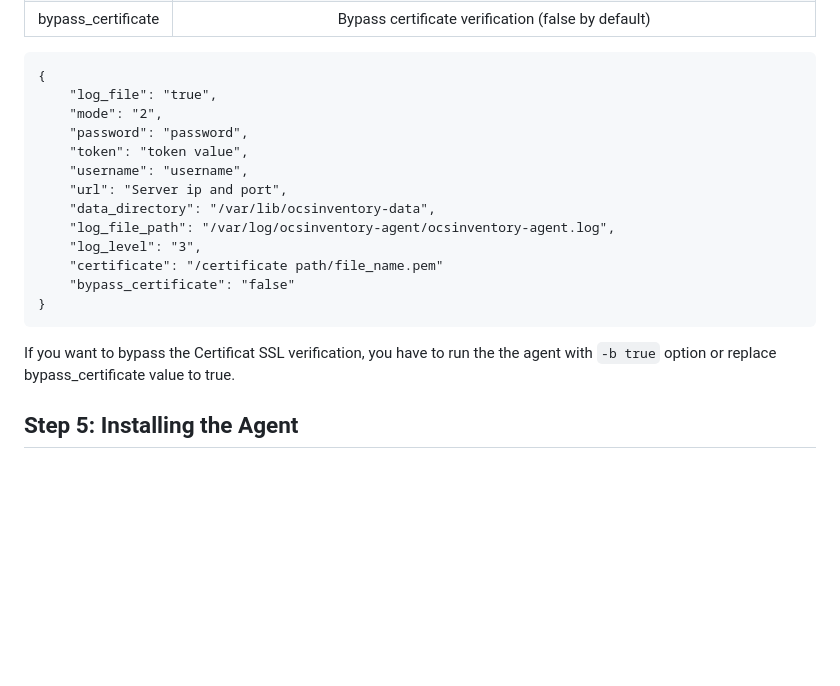
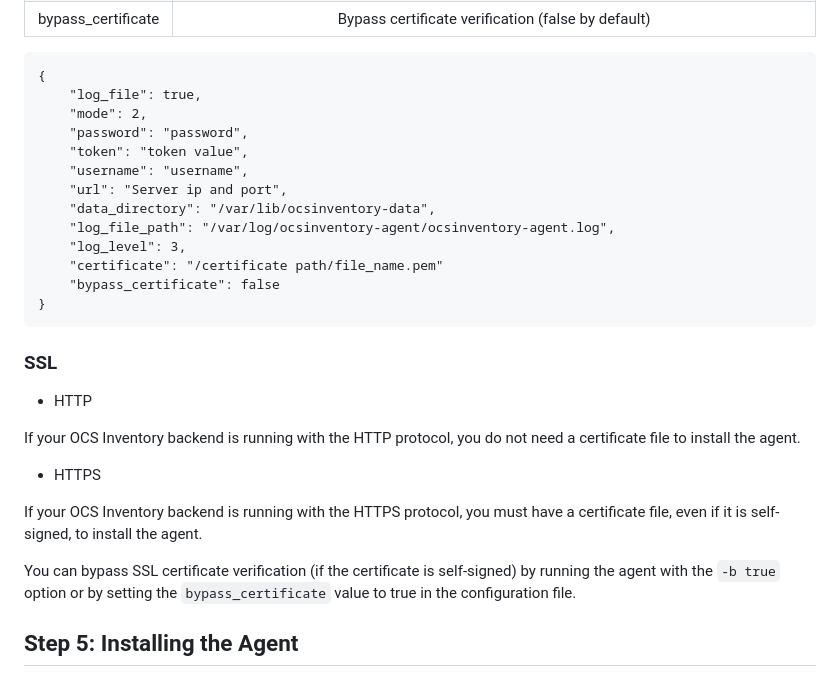
Before and after one commit to romoloman/OCSInventory-Agent-Rework, a Markdown page: README.md, the part around the change printed below. Drawn GitHub-style; blank space fills up the shorter version.

Commit message:
update(README): adding ssl configuration

````diff
--- a/README.md
+++ b/README.md
@@ -76,21 +76,31 @@ In this file, there are properties to configure the agent:
 
 ```text
 {
-    "log_file": "true",
-    "mode": "2",
+    "log_file": true,
+    "mode": 2,
     "password": "password",
     "token": "token value",
     "username": "username",
     "url": "Server ip and port",
     "data_directory": "/var/lib/ocsinventory-data",
     "log_file_path": "/var/log/ocsinventory-agent/ocsinventory-agent.log",
-    "log_level": "3",
+    "log_level": 3,
     "certificate": "/certificate path/file_name.pem"
-    "bypass_certificate": "false"
+    "bypass_certificate": false
 }
 ```
 
-If you want to bypass the Certificat SSL verification, you have to run the the agent with `-b true` option or replace bypass_certificate value to true.
+### SSL
+
+- HTTP
+
+If your OCS Inventory backend is running with the HTTP protocol, you do not need a certificate file to install the agent.
+
+- HTTPS
+
+If your OCS Inventory backend is running with the HTTPS protocol, you must have a certificate file, even if it is self-signed, to install the agent.
+
+You can bypass SSL certificate verification (if the certificate is self-signed) by running the agent with the `-b true` option or by setting the `bypass_certificate` value to true in the configuration file.
 
 ## Step 5: Installing the Agent
 
````
Also changed, not shown: other parts of README.md (+1 -1 lines).
